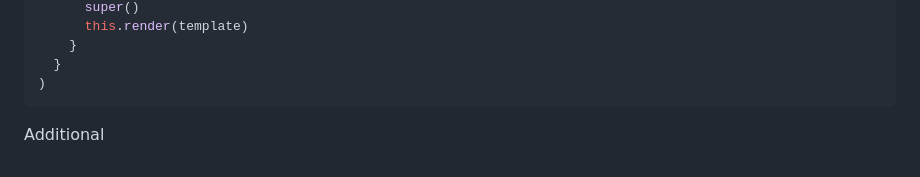
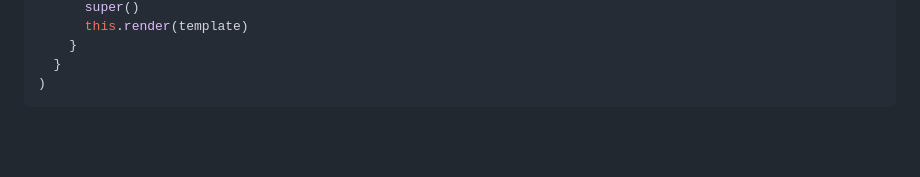
Before and after one commit to treblegni/reactive-html, a Markdown page: README.md, the part around the change. Drawn GitHub-style; blank space fills up the shorter version.

Commit message:
removing line

````diff
--- a/README.md
+++ b/README.md
@@ -347,5 +347,3 @@ customElements.define('my-component',
   }
 )
 ```
-
-Additional
````
